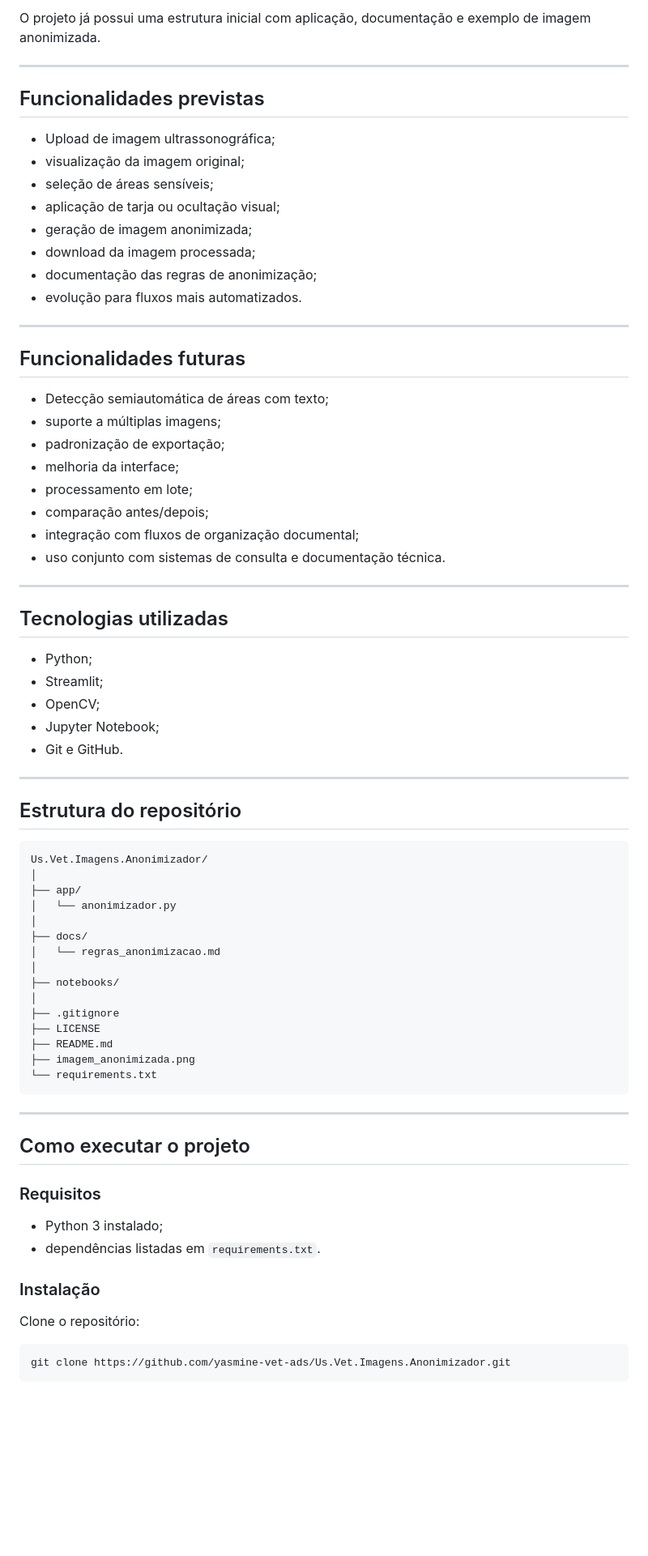
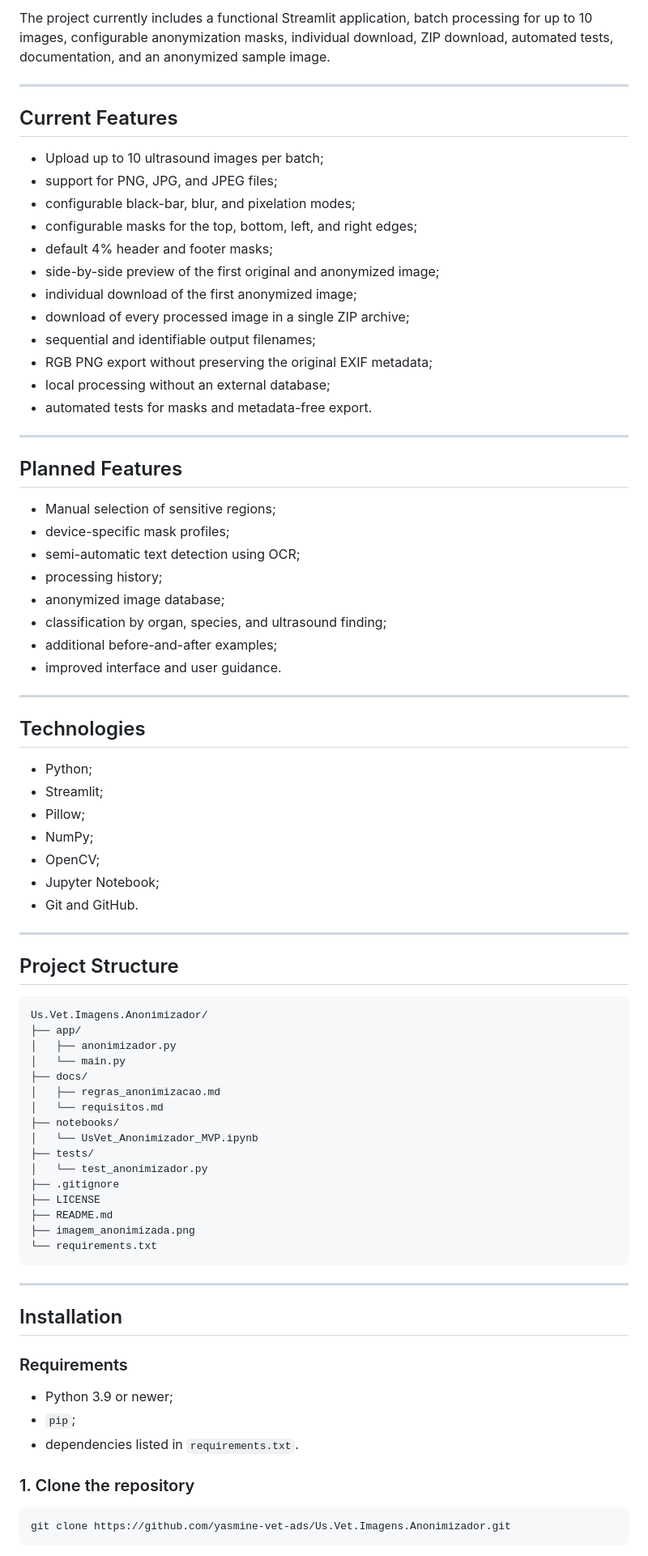
Before and after one commit to yasmine-vet-ads/Us.Vet.Imagens.Anonimizador, a Markdown page: README.md, the part around one of its changes. Shown at 81% size. GitHub-like rendering; blank space fills up the shorter version.

````diff
--- a/README.md
+++ b/README.md
@@ -70,57 +72,64 @@ A ferramenta foi pensada para ser simples, prática e alinhada a problemas reais
 
-O projeto já possui uma estrutura inicial com aplicação, documentação e exemplo de imagem anonimizada.
+The project currently includes a functional Streamlit application, batch processing for up to 10 images, configurable anonymization masks, individual download, ZIP download, automated tests, documentation, and an anonymized sample image.
 
 ---
 
-## Funcionalidades previstas
+## Current Features
 
-- Upload de imagem ultrassonográfica;
-- visualização da imagem original;
-- seleção de áreas sensíveis;
-- aplicação de tarja ou ocultação visual;
-- geração de imagem anonimizada;
-- download da imagem processada;
-- documentação das regras de anonimização;
-- evolução para fluxos mais automatizados.
+- Upload up to 10 ultrasound images per batch;
+- support for PNG, JPG, and JPEG files;
+- configurable black-bar, blur, and pixelation modes;
+- configurable masks for the top, bottom, left, and right edges;
+- default 4% header and footer masks;
+- side-by-side preview of the first original and anonymized image;
+- individual download of the first anonymized image;
+- download of every processed image in a single ZIP archive;
+- sequential and identifiable output filenames;
+- RGB PNG export without preserving the original EXIF metadata;
+- local processing without an external database;
+- automated tests for masks and metadata-free export.
 
 ---
 
-## Funcionalidades futuras
+## Planned Features
 
-- Detecção semiautomática de áreas com texto;
-- suporte a múltiplas imagens;
-- padronização de exportação;
-- melhoria da interface;
-- processamento em lote;
-- comparação antes/depois;
-- integração com fluxos de organização documental;
-- uso conjunto com sistemas de consulta e documentação técnica.
+- Manual selection of sensitive regions;
+- device-specific mask profiles;
+- semi-automatic text detection using OCR;
+- processing history;
+- anonymized image database;
+- classification by organ, species, and ultrasound finding;
+- additional before-and-after examples;
+- improved interface and user guidance.
 
 ---
 
-## Tecnologias utilizadas
+## Technologies
 
 - Python;
 - Streamlit;
+- Pillow;
+- NumPy;
 - OpenCV;
 - Jupyter Notebook;
-- Git e GitHub.
+- Git and GitHub.
 
 ---
 
-## Estrutura do repositório
+## Project Structure
 
 ```text
 Us.Vet.Imagens.Anonimizador/
-│
 ├── app/
-│   └── anonimizador.py
-│
+│   ├── anonimizador.py
+│   └── main.py
 ├── docs/
-│   └── regras_anonimizacao.md
-│
+│   ├── regras_anonimizacao.md
+│   └── requisitos.md
 ├── notebooks/
-│
+│   └── UsVet_Anonimizador_MVP.ipynb
+├── tests/
+│   └── test_anonimizador.py
 ├── .gitignore
 ├── LICENSE
 ├── README.md
@@ -130,16 +139,15 @@ Us.Vet.Imagens.Anonimizador/
 
 ---
 
-## Como executar o projeto
+## Installation
 
-### Requisitos
+### Requirements
 
-- Python 3 instalado;
-- dependências listadas em `requirements.txt`.
+- Python 3.9 or newer;
+- `pip`;
+- dependencies listed in `requirements.txt`.
 
-### Instalação
-
-Clone o repositório:
+### 1. Clone the repository
 
 ```bash
 git clone https://github.com/yasmine-vet-ads/Us.Vet.Imagens.Anonimizador.git
````
Also changed, not shown: other parts of README.md (+205 -115 lines).
